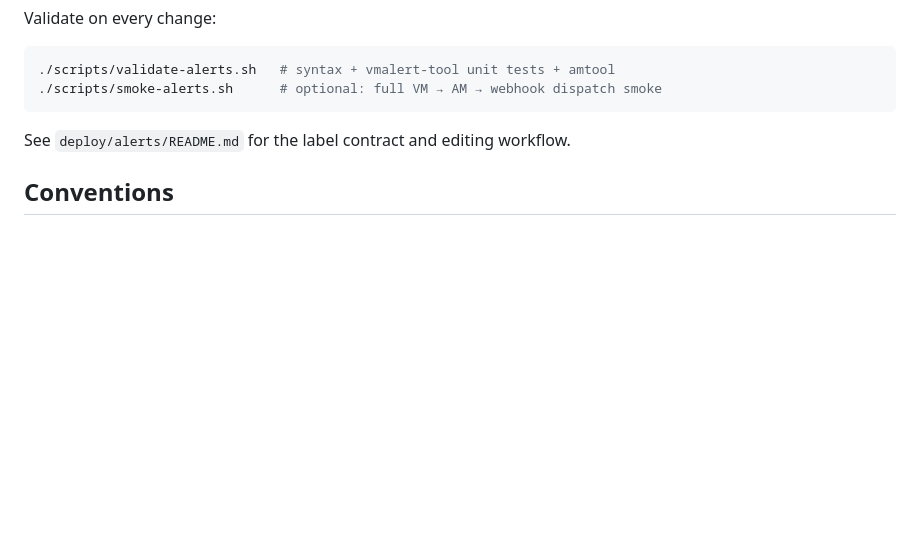
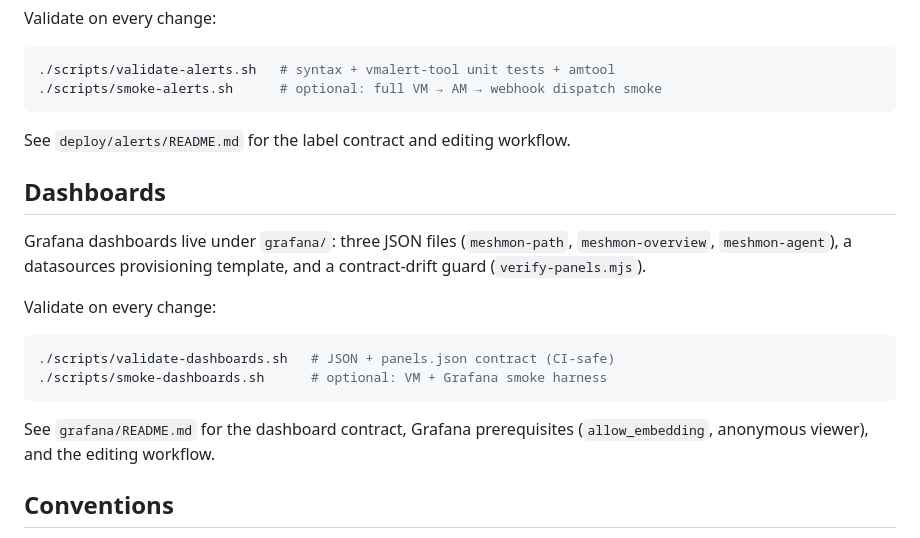
Before and after one commit to w3champions/meshmon, a Markdown page: CLAUDE.md, the part around the change. Rendered like a GitHub page; blank space fills up the shorter version.

````diff
--- a/CLAUDE.md
+++ b/CLAUDE.md
@@ -110,6 +110,22 @@ Validate on every change:
 
 See `deploy/alerts/README.md` for the label contract and editing workflow.
 
+## Dashboards
+
+Grafana dashboards live under `grafana/`: three JSON files (`meshmon-path`,
+`meshmon-overview`, `meshmon-agent`), a datasources provisioning template,
+and a contract-drift guard (`verify-panels.mjs`).
+
+Validate on every change:
+
+```bash
+./scripts/validate-dashboards.sh   # JSON + panels.json contract (CI-safe)
+./scripts/smoke-dashboards.sh      # optional: VM + Grafana smoke harness
+```
+
+See `grafana/README.md` for the dashboard contract, Grafana prerequisites
+(`allow_embedding`, anonymous viewer), and the editing workflow.
+
 ## Conventions
 
 - Squash-merge only (no merge commits, no rebase)
````
Also changed, not shown: README.md (+15 -0 lines).
